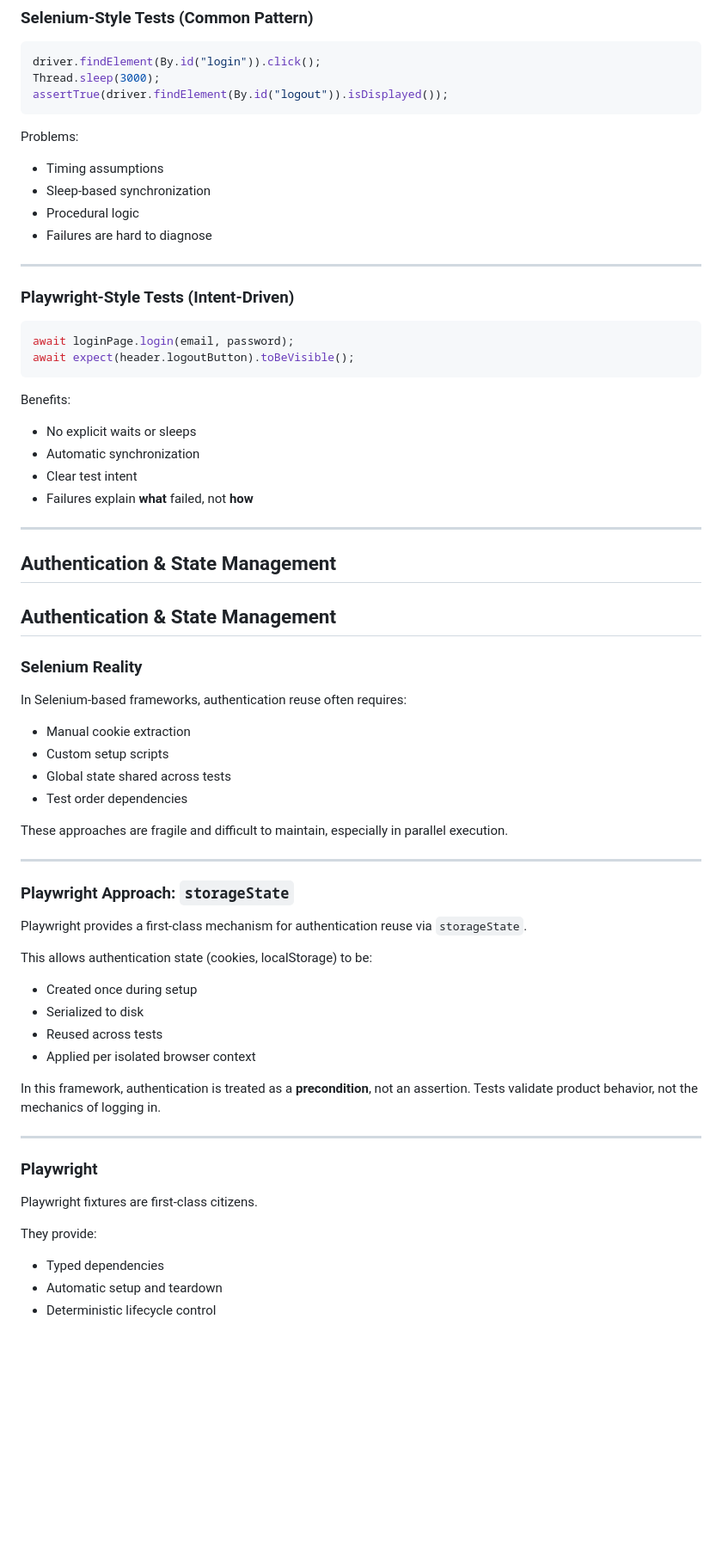
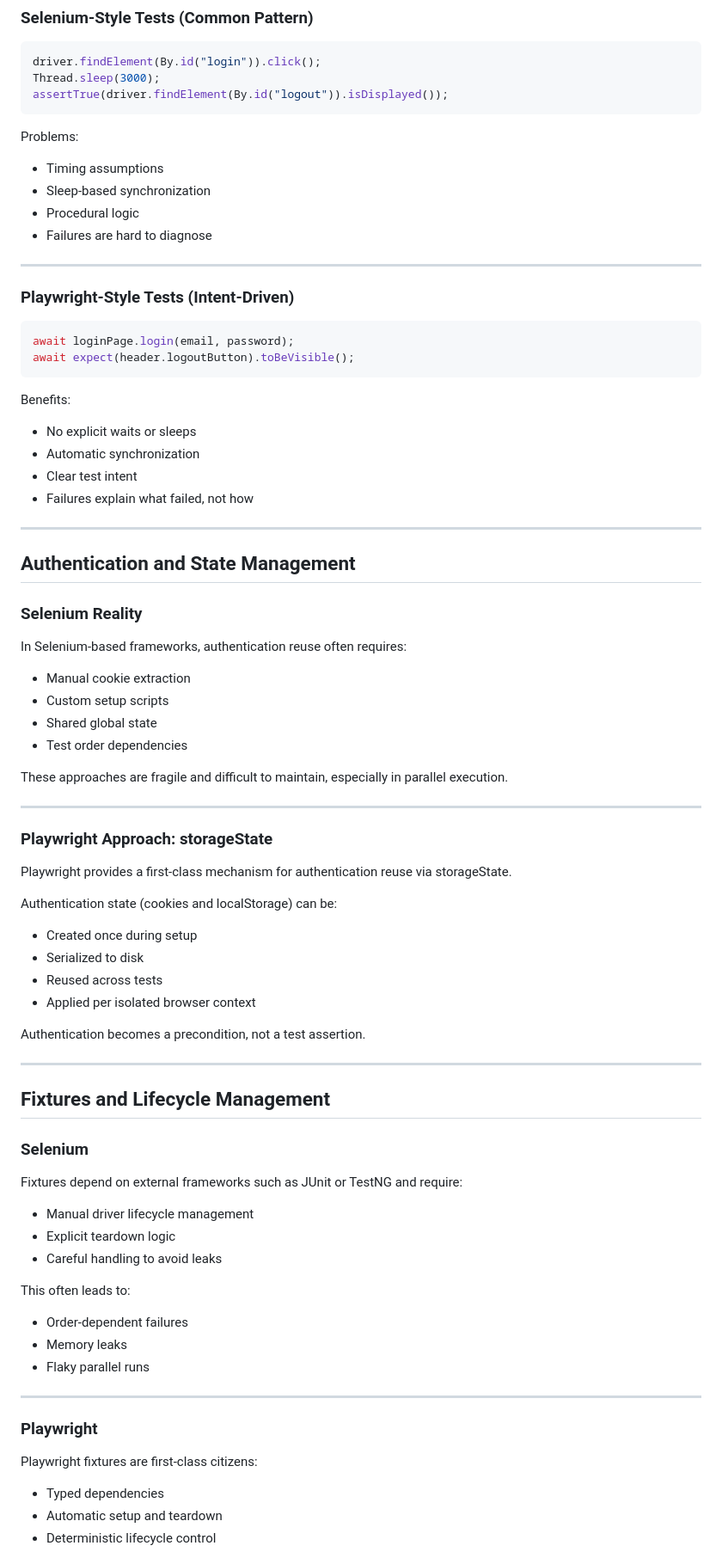
Before and after one commit to bradevansqa/intent-driven-qa-framework, a Markdown page: docs/selenium-vs-playwright.md, the part around one of its changes. Shown at 86% size. Rendered like a GitHub page; blank space fills up the shorter version.

````diff
--- a/docs/selenium-vs-playwright.md
+++ b/docs/selenium-vs-playwright.md
@@ -79,6 +85,7 @@ assertTrue(driver.findElement(By.id("logout")).isDisplayed());
 ```
 
 Problems:
+
 - Timing assumptions
 - Sleep-based synchronization
 - Procedural logic
@@ -94,48 +101,66 @@ await expect(header.logoutButton).toBeVisible();
 ```
 
 Benefits:
+
 - No explicit waits or sleeps
 - Automatic synchronization
 - Clear test intent
-- Failures explain **what** failed, not **how**
+- Failures explain what failed, not how
 
 ---
 
-## Authentication & State Management
-
-
-## Authentication & State Management
+## Authentication and State Management
 
 ### Selenium Reality
+
 In Selenium-based frameworks, authentication reuse often requires:
+
 - Manual cookie extraction
 - Custom setup scripts
-- Global state shared across tests
+- Shared global state
 - Test order dependencies
 
 These approaches are fragile and difficult to maintain, especially in parallel execution.
 
 ---
 
-### Playwright Approach: `storageState`
+### Playwright Approach: storageState
 
-Playwright provides a first-class mechanism for authentication reuse via `storageState`.
+Playwright provides a first-class mechanism for authentication reuse via storageState.
 
-This allows authentication state (cookies, localStorage) to be:
+Authentication state (cookies and localStorage) can be:
+
 - Created once during setup
 - Serialized to disk
 - Reused across tests
 - Applied per isolated browser context
 
-In this framework, authentication is treated as a **precondition**, not an assertion.
-Tests validate product behavior, not the mechanics of logging in.
+Authentication becomes a precondition, not a test assertion.
+
+---
+
+## Fixtures and Lifecycle Management
+
+### Selenium
+
+Fixtures depend on external frameworks such as JUnit or TestNG and require:
+
+- Manual driver lifecycle management
+- Explicit teardown logic
+- Careful handling to avoid leaks
+
+This often leads to:
+
+- Order-dependent failures
+- Memory leaks
+- Flaky parallel runs
 
 ---
 
 ### Playwright
-Playwright fixtures are first-class citizens.
 
-They provide:
+Playwright fixtures are first-class citizens:
+
 - Typed dependencies
 - Automatic setup and teardown
 - Deterministic lifecycle control
````
Also changed, not shown: other parts of docs/selenium-vs-playwright.md (+130 -43 lines), docs/playwright-learning-path.md (added, +166 -0 lines).
